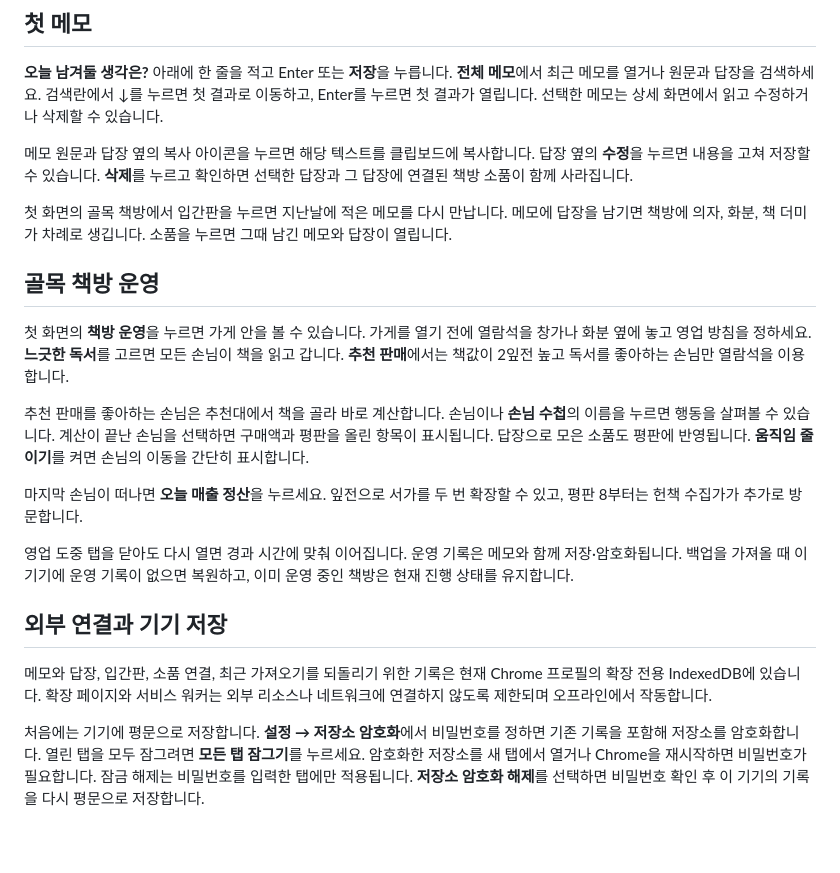
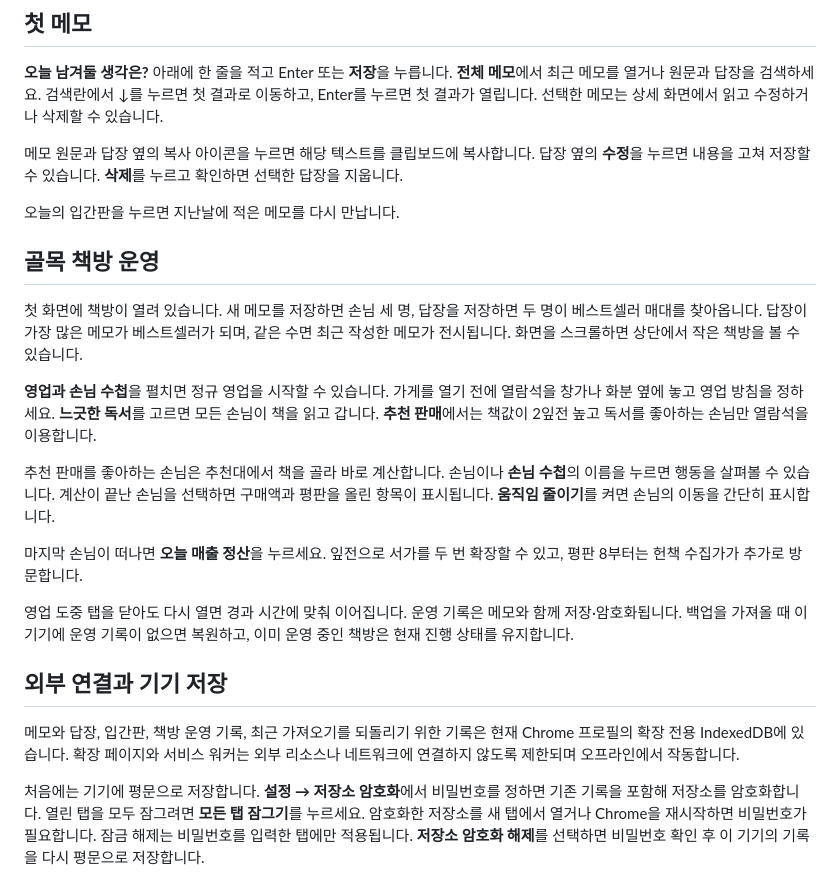
Before and after one commit to TTolsun/jjokmun, a Markdown page: extension/README.md, the part around the change. Rendered like a GitHub page; blank space fills up the shorter version.

```diff
--- a/extension/README.md
+++ b/extension/README.md
@@ -13,15 +13,17 @@
 
 **오늘 남겨둘 생각은?** 아래에 한 줄을 적고 Enter 또는 **저장**을 누릅니다. **전체 메모**에서 최근 메모를 열거나 원문과 답장을 검색하세요. 검색란에서 ↓를 누르면 첫 결과로 이동하고, Enter를 누르면 첫 결과가 열립니다. 선택한 메모는 상세 화면에서 읽고 수정하거나 삭제할 수 있습니다.
 
-메모 원문과 답장 옆의 복사 아이콘을 누르면 해당 텍스트를 클립보드에 복사합니다. 답장 옆의 **수정**을 누르면 내용을 고쳐 저장할 수 있습니다. **삭제**를 누르고 확인하면 선택한 답장과 그 답장에 연결된 책방 소품이 함께 사라집니다.
+메모 원문과 답장 옆의 복사 아이콘을 누르면 해당 텍스트를 클립보드에 복사합니다. 답장 옆의 **수정**을 누르면 내용을 고쳐 저장할 수 있습니다. **삭제**를 누르고 확인하면 선택한 답장을 지웁니다.
 
-첫 화면의 골목 책방에서 입간판을 누르면 지난날에 적은 메모를 다시 만납니다. 메모에 답장을 남기면 책방에 의자, 화분, 책 더미가 차례로 생깁니다. 소품을 누르면 그때 남긴 메모와 답장이 열립니다.
+오늘의 입간판을 누르면 지난날에 적은 메모를 다시 만납니다.
 
 ## 골목 책방 운영
 
-첫 화면의 **책방 운영**을 누르면 가게 안을 볼 수 있습니다. 가게를 열기 전에 열람석을 창가나 화분 옆에 놓고 영업 방침을 정하세요. **느긋한 독서**를 고르면 모든 손님이 책을 읽고 갑니다. **추천 판매**에서는 책값이 2잎전 높고 독서를 좋아하는 손님만 열람석을 이용합니다.
+첫 화면에 책방이 열려 있습니다. 새 메모를 저장하면 손님 세 명, 답장을 저장하면 두 명이 베스트셀러 매대를 찾아옵니다. 답장이 가장 많은 메모가 베스트셀러가 되며, 같은 수면 최근 작성한 메모가 전시됩니다. 화면을 스크롤하면 상단에서 작은 책방을 볼 수 있습니다.
 
-추천 판매를 좋아하는 손님은 추천대에서 책을 골라 바로 계산합니다. 손님이나 **손님 수첩**의 이름을 누르면 행동을 살펴볼 수 있습니다. 계산이 끝난 손님을 선택하면 구매액과 평판을 올린 항목이 표시됩니다. 답장으로 모은 소품도 평판에 반영됩니다. **움직임 줄이기**를 켜면 손님의 이동을 간단히 표시합니다.
+**영업과 손님 수첩**을 펼치면 정규 영업을 시작할 수 있습니다. 가게를 열기 전에 열람석을 창가나 화분 옆에 놓고 영업 방침을 정하세요. **느긋한 독서**를 고르면 모든 손님이 책을 읽고 갑니다. **추천 판매**에서는 책값이 2잎전 높고 독서를 좋아하는 손님만 열람석을 이용합니다.
+
+추천 판매를 좋아하는 손님은 추천대에서 책을 골라 바로 계산합니다. 손님이나 **손님 수첩**의 이름을 누르면 행동을 살펴볼 수 있습니다. 계산이 끝난 손님을 선택하면 구매액과 평판을 올린 항목이 표시됩니다. **움직임 줄이기**를 켜면 손님의 이동을 간단히 표시합니다.
 
 마지막 손님이 떠나면 **오늘 매출 정산**을 누르세요. 잎전으로 서가를 두 번 확장할 수 있고, 평판 8부터는 헌책 수집가가 추가로 방문합니다.
 
@@ -29,7 +31,7 @@
 
 ## 외부 연결과 기기 저장
 
-메모와 답장, 입간판, 소품 연결, 최근 가져오기를 되돌리기 위한 기록은 현재 Chrome 프로필의 확장 전용 IndexedDB에 있습니다. 확장 페이지와 서비스 워커는 외부 리소스나 네트워크에 연결하지 않도록 제한되며 오프라인에서 작동합니다.
+메모와 답장, 입간판, 책방 운영 기록, 최근 가져오기를 되돌리기 위한 기록은 현재 Chrome 프로필의 확장 전용 IndexedDB에 있습니다. 확장 페이지와 서비스 워커는 외부 리소스나 네트워크에 연결하지 않도록 제한되며 오프라인에서 작동합니다.
 
 처음에는 기기에 평문으로 저장합니다. **설정 → 저장소 암호화**에서 비밀번호를 정하면 기존 기록을 포함해 저장소를 암호화합니다. 열린 탭을 모두 잠그려면 **모든 탭 잠그기**를 누르세요. 암호화한 저장소를 새 탭에서 열거나 Chrome을 재시작하면 비밀번호가 필요합니다. 잠금 해제는 비밀번호를 입력한 탭에만 적용됩니다. **저장소 암호화 해제**를 선택하면 비밀번호 확인 후 이 기기의 기록을 다시 평문으로 저장합니다.
 
```
Also changed, not shown: AGENTS.md (+1 -1 lines), README.md (+1 -1 lines), docs/bookshop.png, docs/preview.png, 13 other files.
